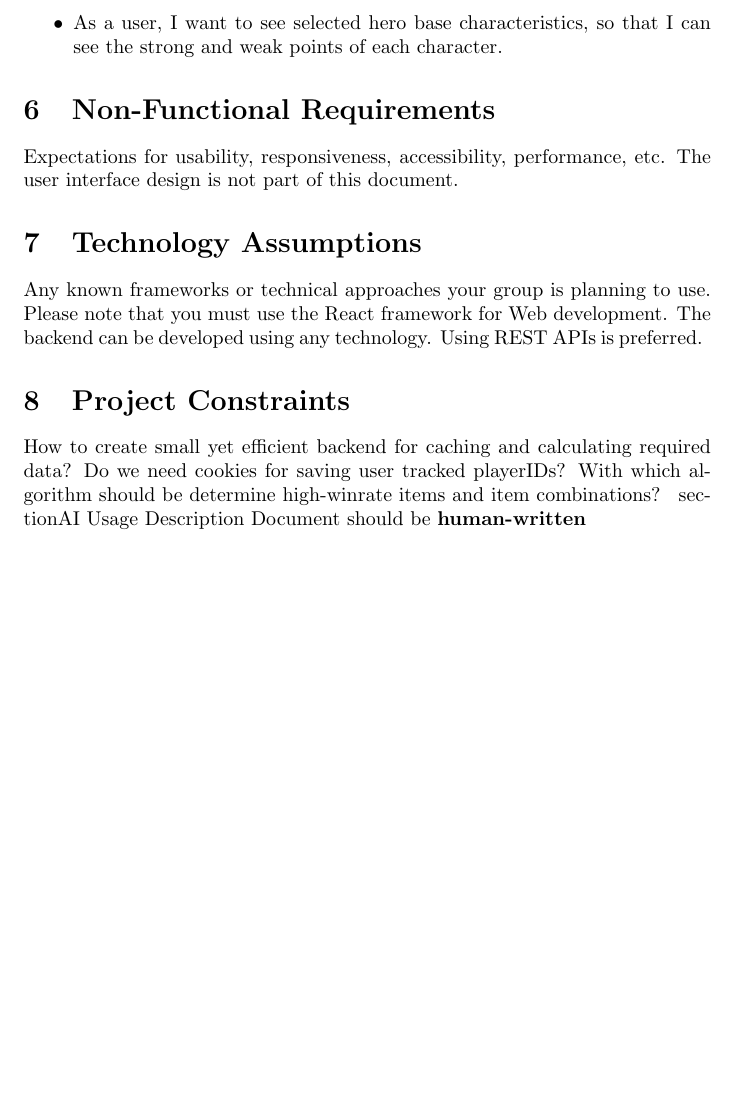
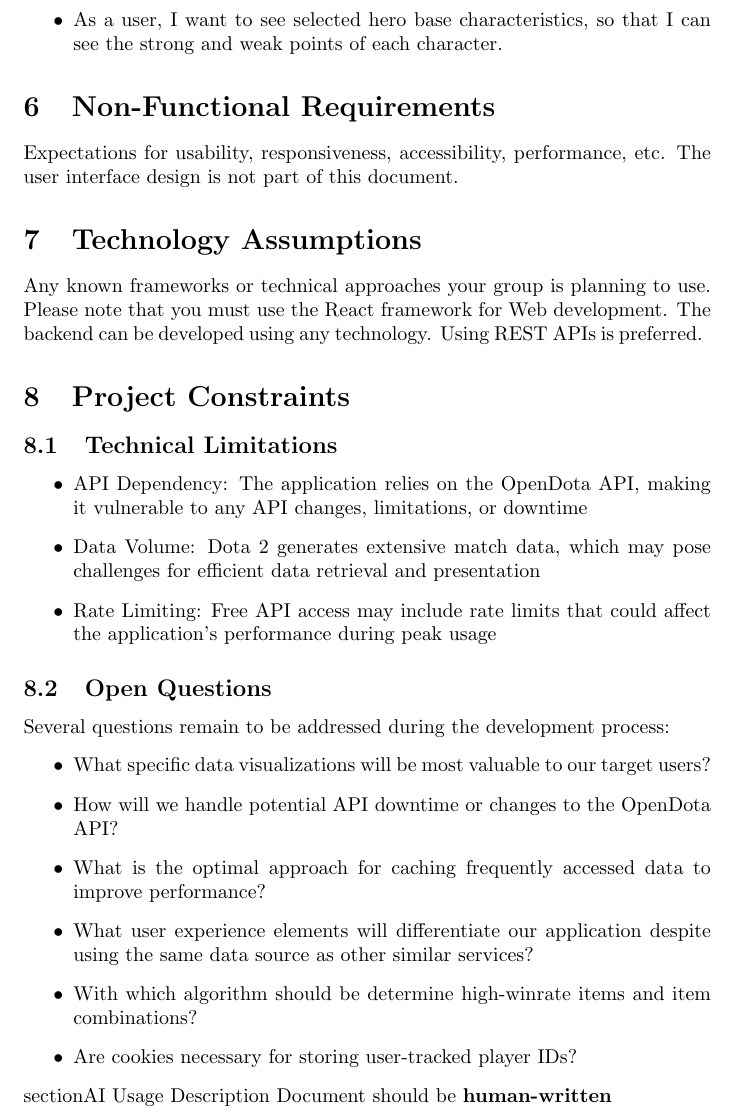
Before and after one commit to ergosumcogito/dota-stats, a LaTeX document (documents/portfolio1/main.tex, which reads documents/portfolio1/sections/08-constraints.tex): part of page 2 of 2 before the commit and part of page 3 of 3 after it, cut so that both start at the same text, the shorter picture padded with empty space. Compiled offline with pdfLaTeX.

Commit message:
Added sections 2 and 8

```diff
--- a/documents/portfolio1/sections/08-constraints.tex
+++ b/documents/portfolio1/sections/08-constraints.tex
@@ -1,4 +1,18 @@
 \section{Project Constraints}
-How to create small yet efficient backend for caching and calculating required data?
-Do we need cookies for saving user tracked playerIDs?
-With which algorithm should be determine high-winrate items and item combinations?
+\subsection{Technical Limitations}
+\begin{itemize}
+    \item API Dependency: The application relies on the OpenDota API, making it vulnerable to any API changes, limitations, or downtime
+    \item Data Volume: Dota 2 generates extensive match data, which may pose challenges for efficient data retrieval and presentation
+    \item Rate Limiting: Free API access may include rate limits that could affect the application's performance during peak usage
+\end{itemize}
+
+\subsection{Open Questions}
+Several questions remain to be addressed during the development process:
+\begin{itemize}
+    \item What specific data visualizations will be most valuable to our target users?
+    \item How will we handle potential API downtime or changes to the OpenDota API?
+    \item What is the optimal approach for caching frequently accessed data to improve performance?
+    \item What user experience elements will differentiate our application despite using the same data source as other similar services?
+    \item With which algorithm should be determine high-winrate items and item combinations?
+    \item Are cookies necessary for storing user-tracked player IDs?
+\end{itemize}
```
Also changed, not shown: documents/portfolio1/sections/02-overview.tex (+22 -0 lines).
